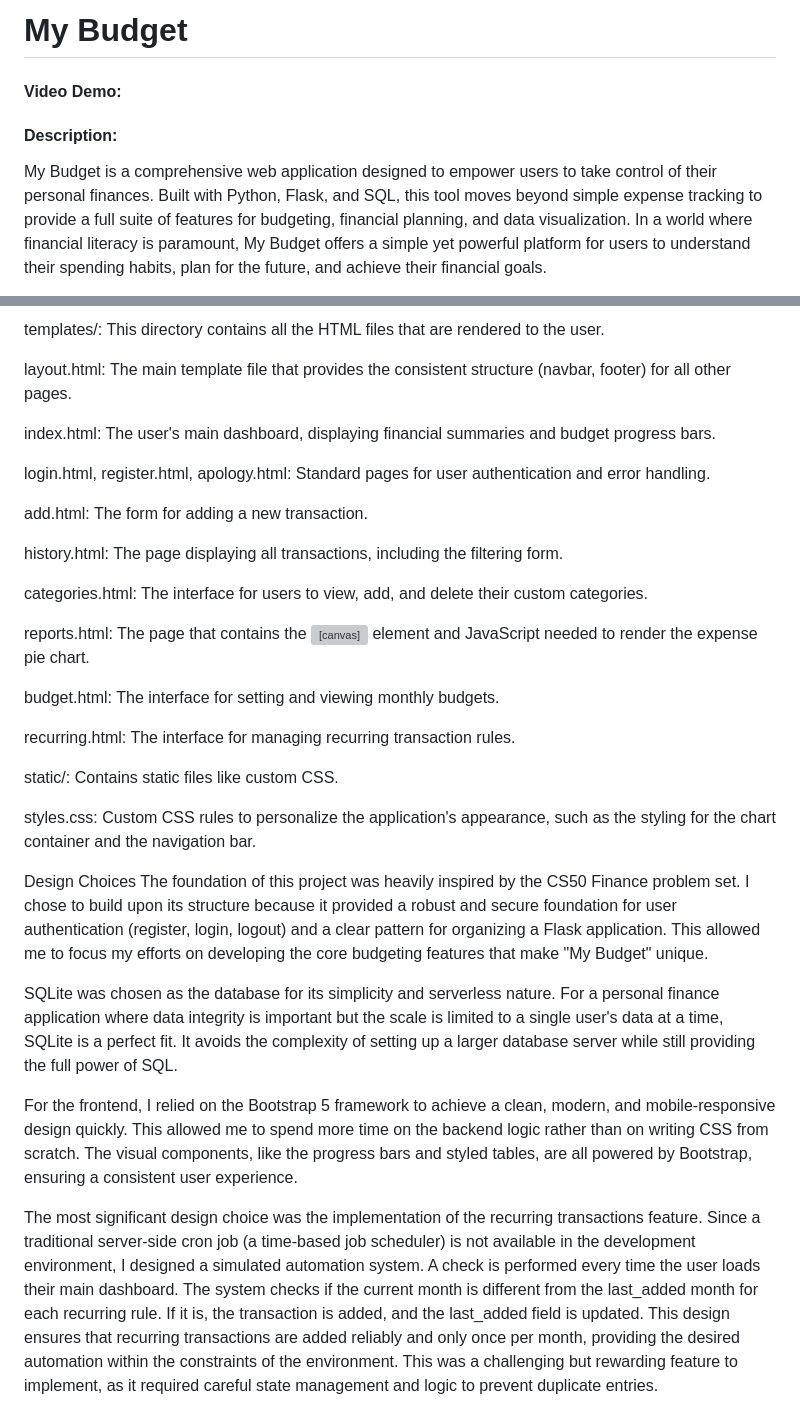
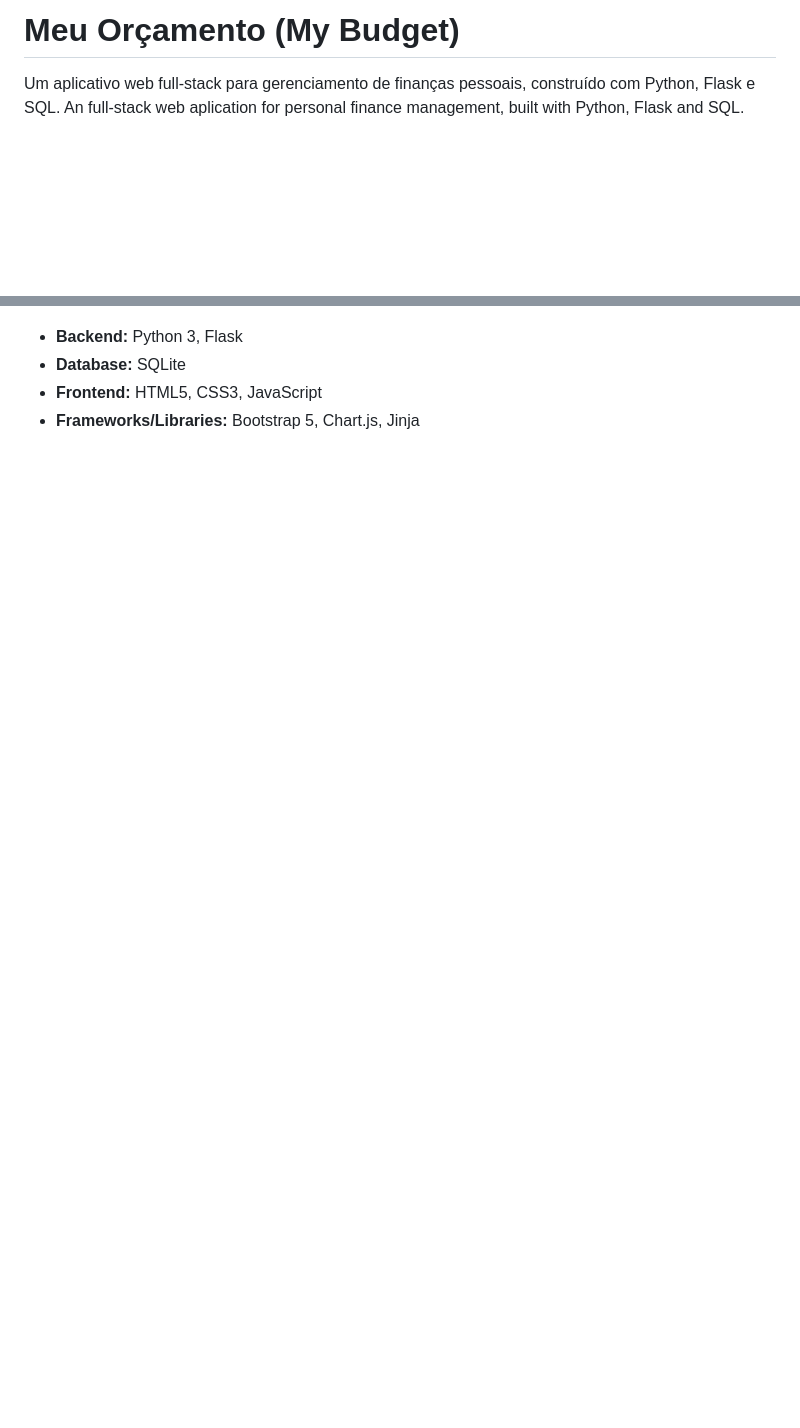
Before and after one commit to Da20-Costa/MyBudget, a Markdown page: README.md, 2 parts joined by grey strips. Drawn GitHub-style; blank space fills up the shorter version; grey boxes are pictures that could not be loaded.

```diff
--- a/README.md
+++ b/README.md
@@ -1,6 +1,5 @@
-# My Budget
-#### Video Demo:  <URL HERE>
-#### Description:
+# Meu Orçamento (My Budget)
 
-My Budget is a comprehensive web application designed to empower users to take control of their personal finances. Built with Python, Flask, and SQL, this tool moves beyond simple expense tracking to provide a full suite of features for budgeting, financial planning, and data visualization. In a world where financial literacy is paramount, My Budget offers a simple yet powerful platform for users to understand their spending habits, plan for the future, and achieve their financial goals.
+Um aplicativo web full-stack para gerenciamento de finanças pessoais, construído com Python, Flask e SQL.
+An full-stack web aplication for personal finance management, built with Python, Flask and SQL.
 
@@ -84,32 +52,4 @@ requirements.txt: Lists the Python dependencies required to run the application
-templates/: This directory contains all the HTML files that are rendered to the user.
-
-layout.html: The main template file that provides the consistent structure (navbar, footer) for all other pages.
-
-index.html: The user's main dashboard, displaying financial summaries and budget progress bars.
-
-login.html, register.html, apology.html: Standard pages for user authentication and error handling.
-
-add.html: The form for adding a new transaction.
-
-history.html: The page displaying all transactions, including the filtering form.
-
-categories.html: The interface for users to view, add, and delete their custom categories.
-
-reports.html: The page that contains the <canvas> element and JavaScript needed to render the expense pie chart.
-
-budget.html: The interface for setting and viewing monthly budgets.
-
-recurring.html: The interface for managing recurring transaction rules.
-
-static/: Contains static files like custom CSS.
-
-styles.css: Custom CSS rules to personalize the application's appearance, such as the styling for the chart container and the navigation bar.
-
-Design Choices
-The foundation of this project was heavily inspired by the CS50 Finance problem set. I chose to build upon its structure because it provided a robust and secure foundation for user authentication (register, login, logout) and a clear pattern for organizing a Flask application. This allowed me to focus my efforts on developing the core budgeting features that make "My Budget" unique.
-
-SQLite was chosen as the database for its simplicity and serverless nature. For a personal finance application where data integrity is important but the scale is limited to a single user's data at a time, SQLite is a perfect fit. It avoids the complexity of setting up a larger database server while still providing the full power of SQL.
-
-For the frontend, I relied on the Bootstrap 5 framework to achieve a clean, modern, and mobile-responsive design quickly. This allowed me to spend more time on the backend logic rather than on writing CSS from scratch. The visual components, like the progress bars and styled tables, are all powered by Bootstrap, ensuring a consistent user experience.
-
-The most significant design choice was the implementation of the recurring transactions feature. Since a traditional server-side cron job (a time-based job scheduler) is not available in the development environment, I designed a simulated automation system. A check is performed every time the user loads their main dashboard. The system checks if the current month is different from the last_added month for each recurring rule. If it is, the transaction is added, and the last_added field is updated. This design ensures that recurring transactions are added reliably and only once per month, providing the desired automation within the constraints of the environment. This was a challenging but rewarding feature to implement, as it required careful state management and logic to prevent duplicate entries.
+* **Backend:** Python 3, Flask
+* **Database:** SQLite
+* **Frontend:** HTML5, CSS3, JavaScript
+* **Frameworks/Libraries:** Bootstrap 5, Chart.js, Jinja
```
Also changed, not shown: other parts of README.md (+30 -61 lines).
